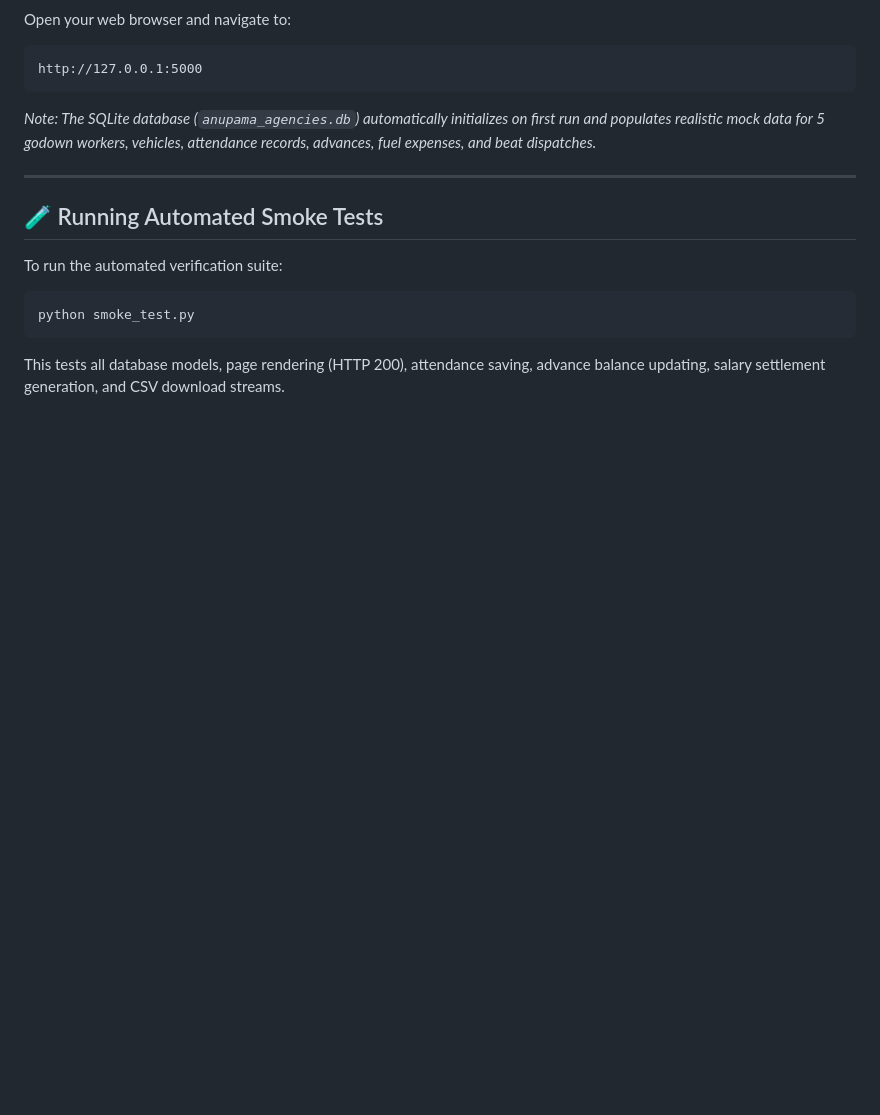
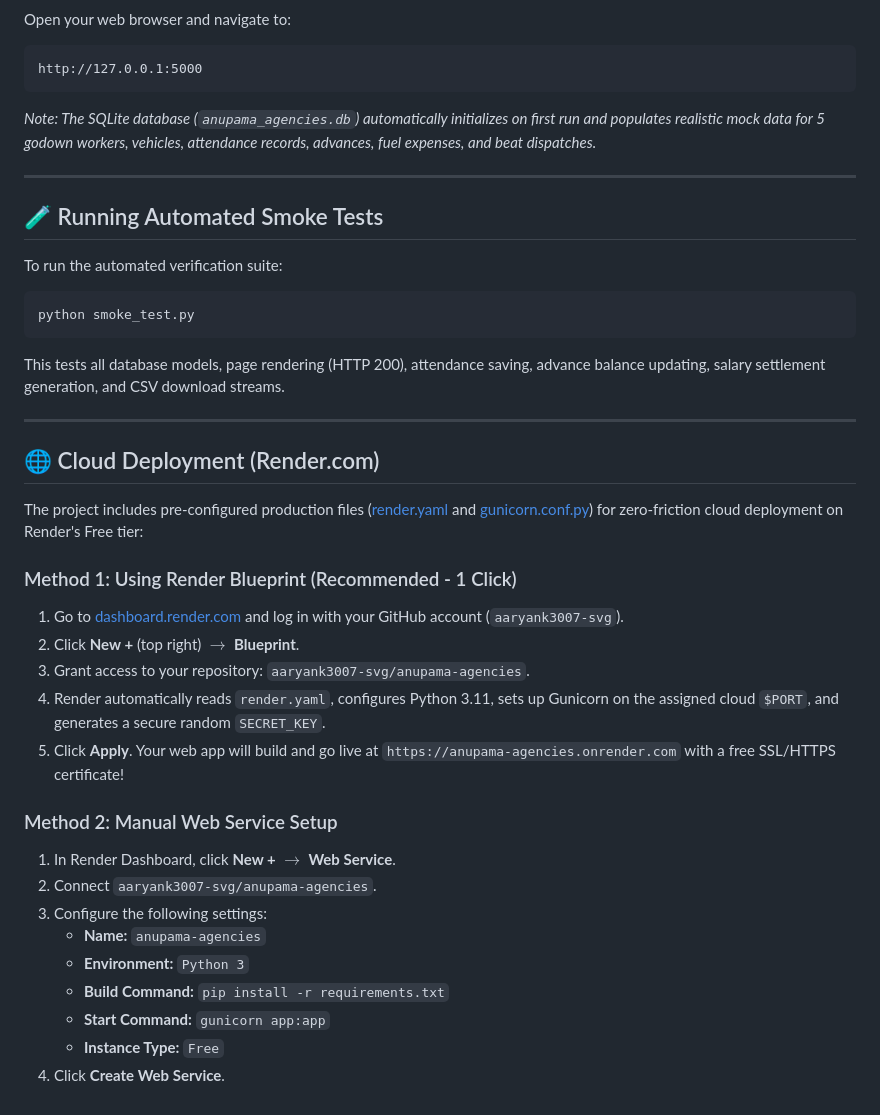
Before and after one commit to aaryank3007-svg/anupama-agencies, a Markdown page: README.md, the part around the change. Rendered like a GitHub page; blank space fills up the shorter version.

Commit message:
Add Render cloud deployment guide to README

````diff
--- a/README.md
+++ b/README.md
@@ -93,3 +93,27 @@ To run the automated verification suite:
 python smoke_test.py
 ```
 This tests all database models, page rendering (HTTP 200), attendance saving, advance balance updating, salary settlement generation, and CSV download streams.
+
+---
+
+## 🌐 Cloud Deployment (Render.com)
+
+The project includes pre-configured production files ([render.yaml](render.yaml) and [gunicorn.conf.py](gunicorn.conf.py)) for zero-friction cloud deployment on Render's Free tier:
+
+### Method 1: Using Render Blueprint (Recommended - 1 Click)
+1. Go to [dashboard.render.com](https://dashboard.render.com/) and log in with your GitHub account (`aaryank3007-svg`).
+2. Click **New +** (top right) $\rightarrow$ **Blueprint**.
+3. Grant access to your repository: `aaryank3007-svg/anupama-agencies`.
+4. Render automatically reads `render.yaml`, configures Python 3.11, sets up Gunicorn on the assigned cloud `$PORT`, and generates a secure random `SECRET_KEY`.
+5. Click **Apply**. Your web app will build and go live at `https://anupama-agencies.onrender.com` with a free SSL/HTTPS certificate!
+
+### Method 2: Manual Web Service Setup
+1. In Render Dashboard, click **New +** $\rightarrow$ **Web Service**.
+2. Connect `aaryank3007-svg/anupama-agencies`.
+3. Configure the following settings:
+   - **Name:** `anupama-agencies`
+   - **Environment:** `Python 3`
+   - **Build Command:** `pip install -r requirements.txt`
+   - **Start Command:** `gunicorn app:app`
+   - **Instance Type:** `Free`
+4. Click **Create Web Service**.
````
